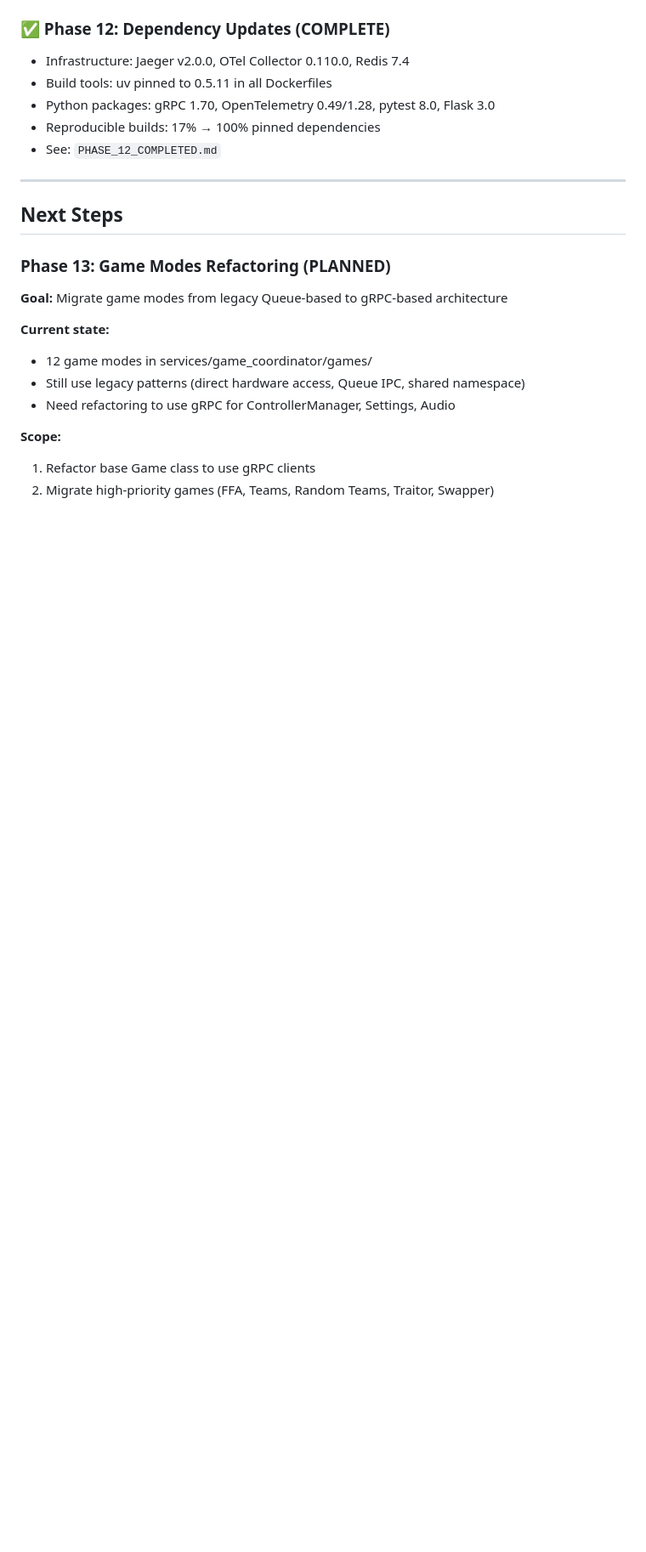
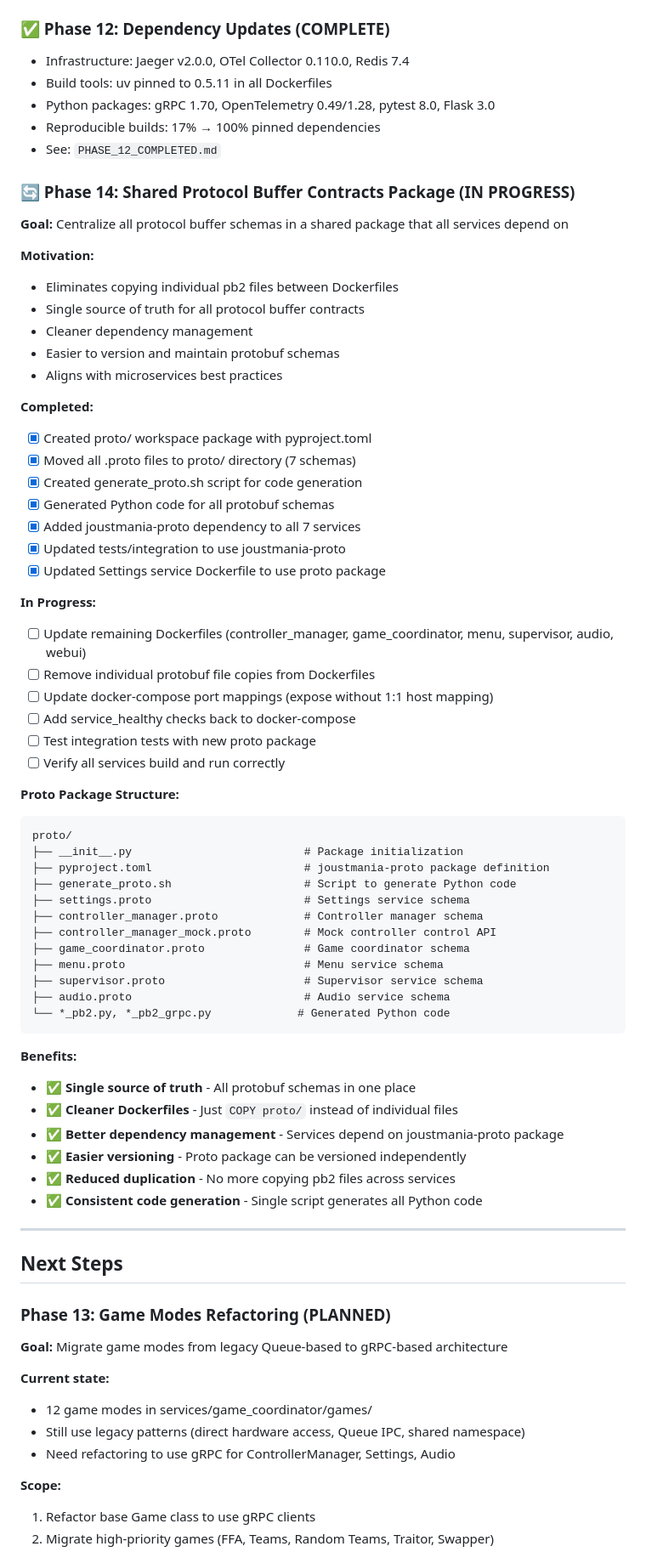
Before and after one commit to adangert/JoustMania, a Markdown page: planning/IMPLEMENTATION_STATUS.md, the part around one of its changes. Shown at 85% size. Drawn GitHub-style; blank space fills up the shorter version.

Commit message:
docs: Add Phase 14 to IMPLEMENTATION_STATUS.md
Document Phase 14: Shared Protocol Buffer Contracts Package
- Motivation and goals
- Completed tasks (proto package creation, dependency updates)
- In-progress tasks (remaining Dockerfiles, docker-compose updates)
- Proto package structure
- Benefits of centralized protobuf contracts

````diff
--- a/planning/IMPLEMENTATION_STATUS.md
+++ b/planning/IMPLEMENTATION_STATUS.md
@@ -1286,6 +1287,58 @@ legacy/games/           # Archive old implementations
 - Reproducible builds: 17% → 100% pinned dependencies
 - See: `PHASE_12_COMPLETED.md`
 
+### 🔄 Phase 14: Shared Protocol Buffer Contracts Package (IN PROGRESS)
+
+**Goal:** Centralize all protocol buffer schemas in a shared package that all services depend on
+
+**Motivation:**
+- Eliminates copying individual pb2 files between Dockerfiles
+- Single source of truth for all protocol buffer contracts
+- Cleaner dependency management
+- Easier to version and maintain protobuf schemas
+- Aligns with microservices best practices
+
+**Completed:**
+- [x] Created proto/ workspace package with pyproject.toml
+- [x] Moved all .proto files to proto/ directory (7 schemas)
+- [x] Created generate_proto.sh script for code generation
+- [x] Generated Python code for all protobuf schemas
+- [x] Added joustmania-proto dependency to all 7 services
+- [x] Updated tests/integration to use joustmania-proto
+- [x] Updated Settings service Dockerfile to use proto package
+
+**In Progress:**
+- [ ] Update remaining Dockerfiles (controller_manager, game_coordinator, menu, supervisor, audio, webui)
+- [ ] Remove individual protobuf file copies from Dockerfiles
+- [ ] Update docker-compose port mappings (expose without 1:1 host mapping)
+- [ ] Add service_healthy checks back to docker-compose
+- [ ] Test integration tests with new proto package
+- [ ] Verify all services build and run correctly
+
+**Proto Package Structure:**
+```
+proto/
+├── __init__.py                          # Package initialization
+├── pyproject.toml                       # joustmania-proto package definition
+├── generate_proto.sh                    # Script to generate Python code
+├── settings.proto                       # Settings service schema
+├── controller_manager.proto             # Controller manager schema
+├── controller_manager_mock.proto        # Mock controller control API
+├── game_coordinator.proto               # Game coordinator schema
+├── menu.proto                           # Menu service schema
+├── supervisor.proto                     # Supervisor service schema
+├── audio.proto                          # Audio service schema
+└── *_pb2.py, *_pb2_grpc.py             # Generated Python code
+```
+
+**Benefits:**
+- ✅ **Single source of truth** - All protobuf schemas in one place
+- ✅ **Cleaner Dockerfiles** - Just `COPY proto/` instead of individual files
+- ✅ **Better dependency management** - Services depend on joustmania-proto package
+- ✅ **Easier versioning** - Proto package can be versioned independently
+- ✅ **Reduced duplication** - No more copying pb2 files across services
+- ✅ **Consistent code generation** - Single script generates all Python code
+
 ---
 
 ## Next Steps
````
Also changed, not shown: other parts of planning/IMPLEMENTATION_STATUS.md (+2 -1 lines).
